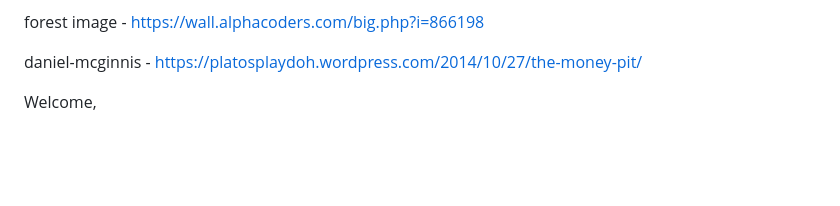
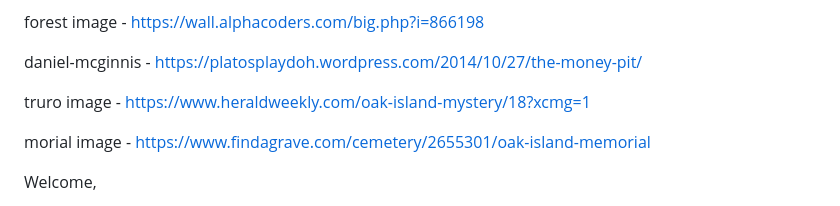
Before and after one commit to Allwrightben/money-pit, a Markdown page: README.md, the part around the change. Drawn GitHub-style; blank space fills up the shorter version.

```diff
--- a/README.md
+++ b/README.md
@@ -21,6 +21,12 @@ forest image -
 
 daniel-mcginnis -
 <https://platosplaydoh.wordpress.com/2014/10/27/the-money-pit/>
+
+truro image -
+<https://www.heraldweekly.com/oak-island-mystery/18?xcmg=1>
+
+morial image -
+https://www.findagrave.com/cemetery/2655301/oak-island-memorial
 
 Welcome,
 
```
Also changed, not shown: assets/images/curse.jpg, assets/images/memorial.jpeg (added), 2 other files.
